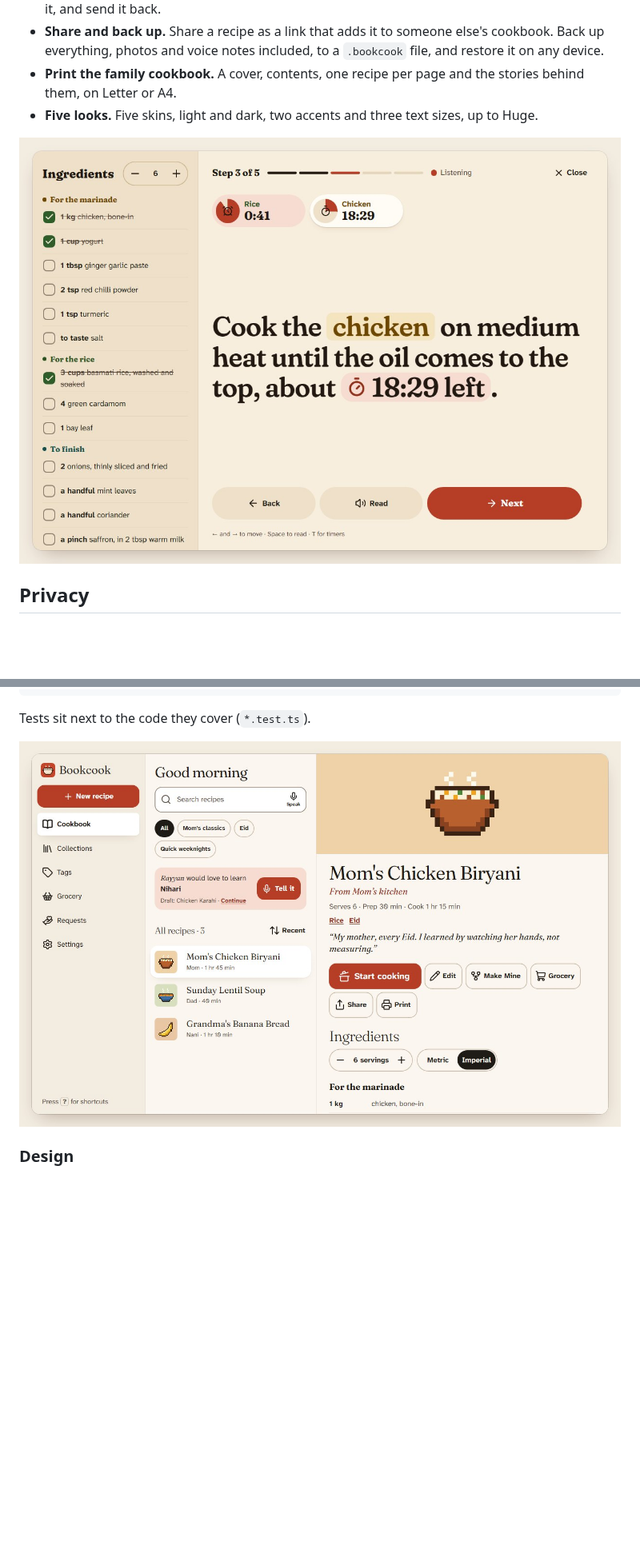
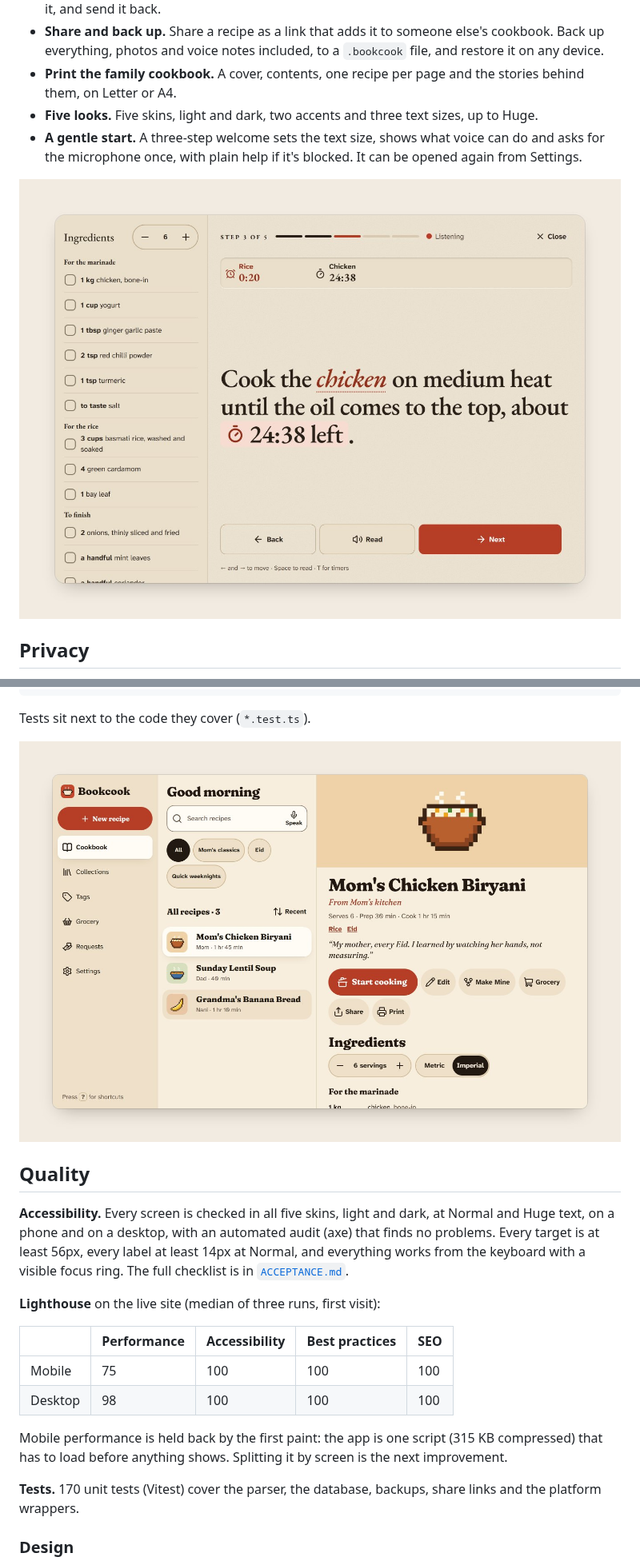
Before and after one commit to rvyyv-n/bookcook, a Markdown page: README.md, 2 parts joined by grey strips. Shown at 80% size. Rendered like a GitHub page; pictures changed too: docs/images/desktop.jpg, docs/images/tablet.jpg; blank space fills up the shorter version.

Commit message:
Refresh the README screenshots, add Tell it and cook mode GIFs, Lighthouse scores and a case-study outline

```diff
--- a/README.md
+++ b/README.md
@@ -56,6 +66,7 @@ Bookcook is for the family cook who wears reading glasses and has busy hands: ve
 - **Share and back up.** Share a recipe as a link that adds it to someone else's cookbook. Back up everything, photos and voice notes included, to a `.bookcook` file, and restore it on any device.
 - **Print the family cookbook.** A cover, contents, one recipe per page and the stories behind them, on Letter or A4.
 - **Five looks.** Five skins, light and dark, two accents and three text sizes, up to Huge.
+- **A gentle start.** A three-step welcome sets the text size, shows what voice can do and asks for the microphone once, with plain help if it's blocked. It can be opened again from Settings.
 
 ![Cook mode on a tablet, with the ingredients pinned beside the step](docs/images/tablet.jpg)
 
@@ -111,6 +122,21 @@ scripts/        parser scoring, app icons, screenshot helper
 Tests sit next to the code they cover (`*.test.ts`).
 
 ![The desktop cookbook: sidebar, recipe list and the selected recipe](docs/images/desktop.jpg)
+
+## Quality
+
+**Accessibility.** Every screen is checked in all five skins, light and dark, at Normal and Huge text, on a phone and on a desktop, with an automated audit (axe) that finds no problems. Every target is at least 56px, every label at least 14px at Normal, and everything works from the keyboard with a visible focus ring. The full checklist is in [`ACCEPTANCE.md`](docs/design/ACCEPTANCE.md).
+
+**Lighthouse** on the live site (median of three runs, first visit):
+
+|         | Performance | Accessibility | Best practices | SEO |
+| ------- | ----------- | ------------- | -------------- | --- |
+| Mobile  | 75          | 100           | 100            | 100 |
+| Desktop | 98          | 100           | 100            | 100 |
+
+Mobile performance is held back by the first paint: the app is one script (315 KB compressed) that has to load before anything shows. Splitting it by screen is the next improvement.
+
+**Tests.** 170 unit tests (Vitest) cover the parser, the database, backups, share links and the platform wrappers.
 
 ### Design
 
```
Also changed, not shown: other parts of README.md (+22 -4 lines), docs/case-study.md (added, +69 -0 lines), docs/roadmap.md (+1 -1 lines), docs/images/cook-mode.gif (added), docs/images/phone.jpg, docs/images/tell-it.gif (added).
